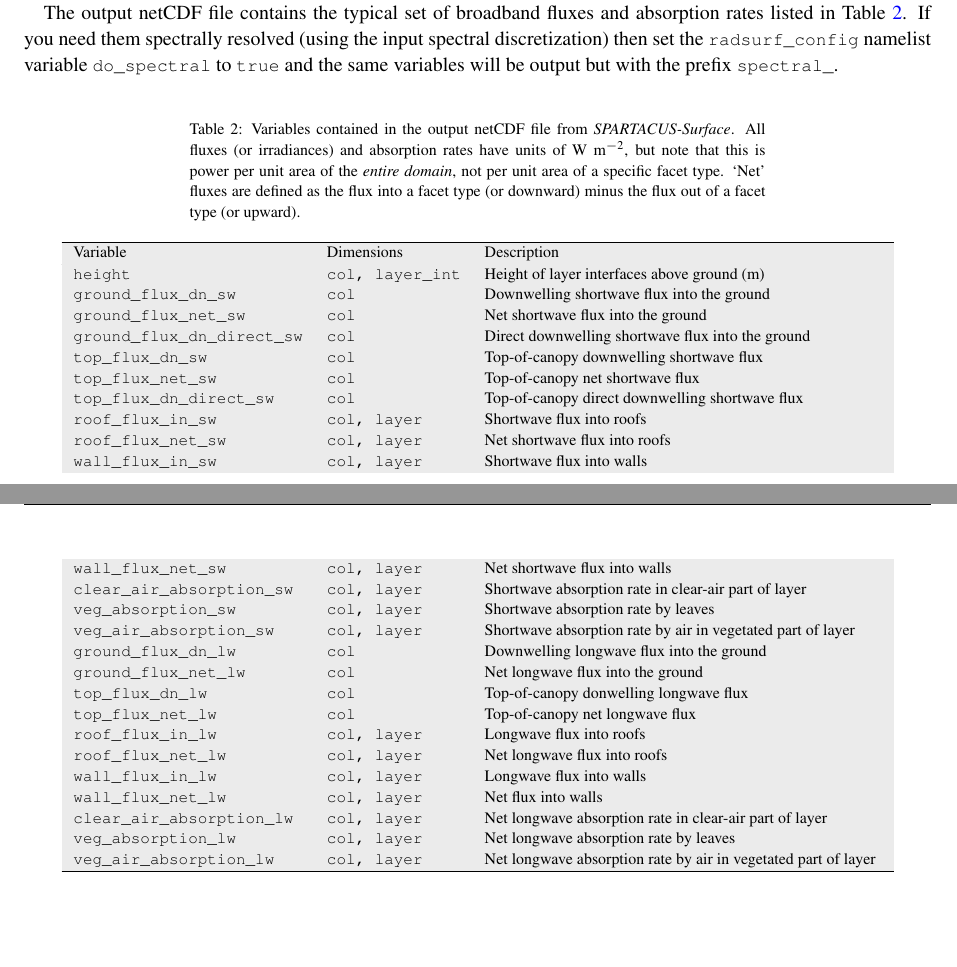
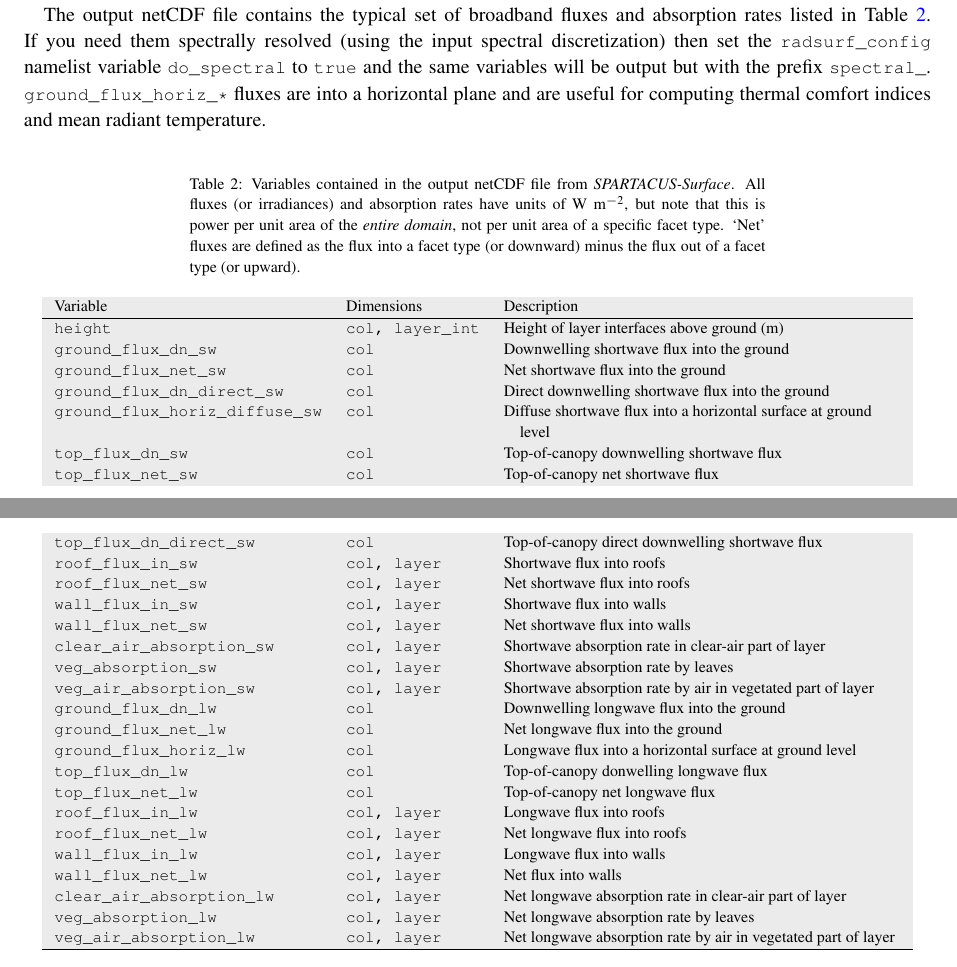
Before and after one commit to ecmwf/spartacus-surface, a LaTeX document (doc/spartacus_surface_documentation.tex): two parts of pages 4 and 5 of 12, joined at a grey line, cut so that both start at the same text. Compiled offline with pdfLaTeX.

Commit message:
Added fluxes into a horizontal surface at ground level (for MRT)

```diff
--- a/doc/spartacus_surface_documentation.tex
+++ b/doc/spartacus_surface_documentation.tex
@@ -427,10 +427,10 @@ and absorption rates listed in Table \ref{tab:outvar}. If you need
 them spectrally resolved (using the input spectral discretization)
 then set the \code{radsurf\_config} namelist variable
 \code{do\_spectral} to \code{true} and the same variables will be
-output but with the prefix \code{spectral\_}.
-
-
-
+output but with the prefix
+\code{spectral\_}. \code{ground\_flux\_horiz\_*} fluxes are into a
+horizontal plane and are useful for computing thermal comfort indices
+and mean radiant temperature.
 
 \begin{center}
 \tablesetup
@@ -449,6 +449,7 @@ Variable & Dimensions & Description\\
 \codetab{ground\_flux\_dn\_sw} & \codetab{col} & Downwelling shortwave flux into the ground \\
 \codetab{ground\_flux\_net\_sw} & \codetab{col} & Net shortwave flux into the ground\\
 \codetab{ground\_flux\_dn\_direct\_sw} & \codetab{col} & Direct downwelling shortwave flux into the ground\\
+\codetab{ground\_flux\_horiz\_diffuse\_sw} & \codetab{col} & Diffuse shortwave flux into a horizontal surface at ground level\\
 \codetab{top\_flux\_dn\_sw} & \codetab{col} & Top-of-canopy downwelling shortwave flux\\
 \codetab{top\_flux\_net\_sw} & \codetab{col} & Top-of-canopy net shortwave flux\\
 \codetab{top\_flux\_dn\_direct\_sw} & \codetab{col} & Top-of-canopy direct downwelling shortwave flux\\
@@ -461,6 +462,7 @@ Variable & Dimensions & Description\\
 \codetab{veg\_air\_absorption\_sw} & \codetab{col, layer} & Shortwave absorption rate by air in vegetated part of layer\\
 \codetab{ground\_flux\_dn\_lw} & \codetab{col} & Downwelling longwave flux into the ground\\
 \codetab{ground\_flux\_net\_lw} & \codetab{col} & Net longwave flux into the ground\\
+\codetab{ground\_flux\_horiz\_lw} & \codetab{col} & Longwave flux into a horizontal surface at ground level\\
 \codetab{top\_flux\_dn\_lw} & \codetab{col} & Top-of-canopy donwelling longwave flux\\
 \codetab{top\_flux\_net\_lw} & \codetab{col} & Top-of-canopy net longwave flux\\
 \codetab{roof\_flux\_in\_lw} & \codetab{col, layer} & Longwave flux into roofs\\
```
Also changed, not shown: doc/spartacus_surface_documentation.pdf, 14 other files.
